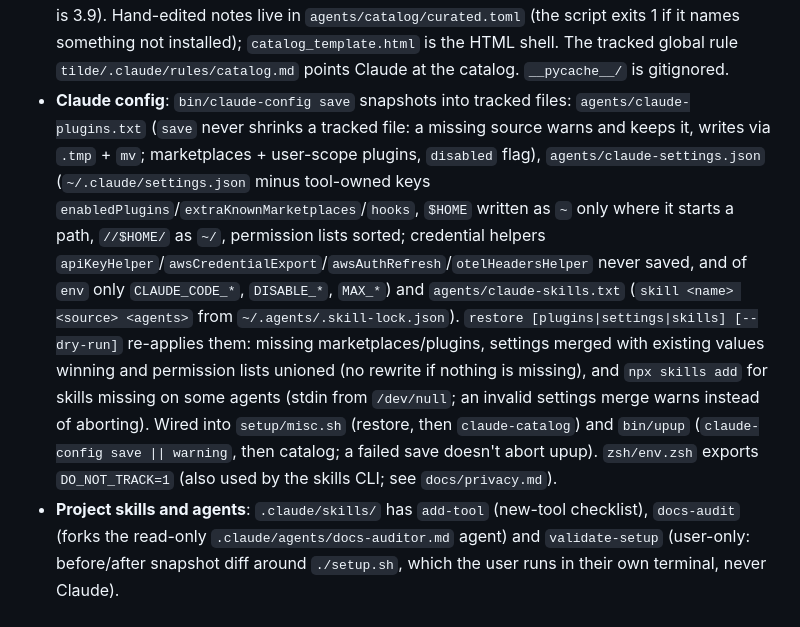
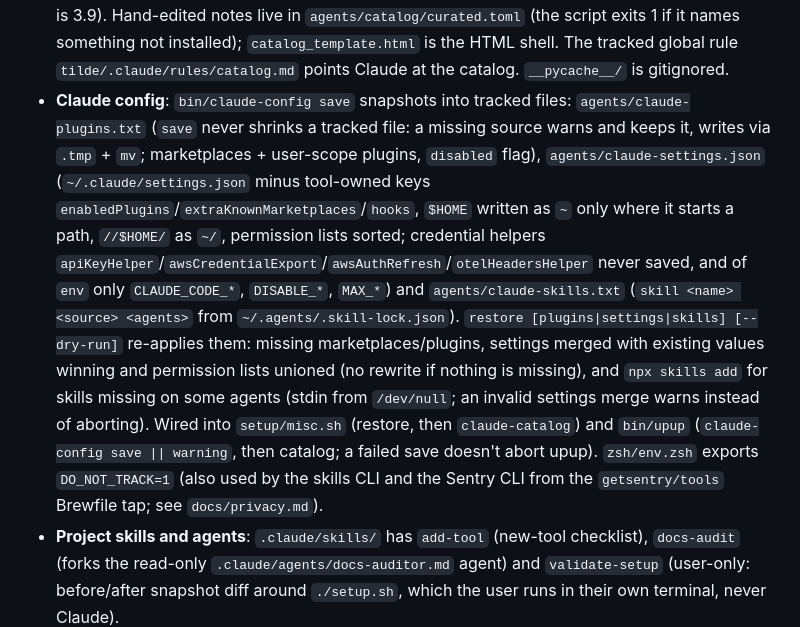
Before and after one commit to jrmatherly/dotfiles, a Markdown page: CLAUDE.md, the part around the change. Rendered like a GitHub page.

Commit message:
CLAUDE.md: note the Sentry CLI honours DO_NOT_TRACK
Co-Authored-By: Claude Opus 5.5 <noreply@anthropic.com>

```diff
--- a/CLAUDE.md
+++ b/CLAUDE.md
@@ -68,7 +68,7 @@ ql-plugins/ icons/                         vendored binaries, don't edit
 - **Global Claude rules**: `tilde/.claude/rules/*.md` are tracked and linked file-by-file into the real dir `~/.claude/rules` (`serena.md` holds Serena's launch invariants and why `trusted_project_path_patterns` stays `[]` in the untracked `~/.serena/serena_config.yml`; `tool-checks.md` says to verify with `command -v` before claiming a CLI is missing; `index.md` lists them). `~/.claude/CLAUDE.md` is deliberately NOT tracked, because `codegraph install` rewrites it via rename (which would break a symlink).
 - **setup.sh diagram**: `setup/bootstrap-runtime.svg` (embedded in `setup/README.md`, linked from `README.md`) is generated by Archify from `setup/bootstrap-runtime.archify.json` (source line refs pinned to a commit). When step order, sudo use or download sources change, update the JSON, re-run `archify finalize` and re-export the SVG. Archify's per-run `.archify/` folder is gitignored; commit only the exported image.
 - **Claude catalog**: `bin/claude-catalog` builds `~/.claude/catalog/{CATALOG.md,CATALOG-lite.md,catalog.html}` (installed skills, commands, subagents, MCP servers) via `agents/catalog/build_catalog.py`, run through mise's Python 3.11+ (`tomllib`; system python3 is 3.9). Hand-edited notes live in `agents/catalog/curated.toml` (the script exits 1 if it names something not installed); `catalog_template.html` is the HTML shell. The tracked global rule `tilde/.claude/rules/catalog.md` points Claude at the catalog. `__pycache__/` is gitignored.
-- **Claude config**: `bin/claude-config save` snapshots into tracked files: `agents/claude-plugins.txt` (`save` never shrinks a tracked file: a missing source warns and keeps it, writes via `.tmp` + `mv`; marketplaces + user-scope plugins, `disabled` flag), `agents/claude-settings.json` (`~/.claude/settings.json` minus tool-owned keys `enabledPlugins`/`extraKnownMarketplaces`/`hooks`, `$HOME` written as `~` only where it starts a path, `//$HOME/` as `~/`, permission lists sorted; credential helpers `apiKeyHelper`/`awsCredentialExport`/`awsAuthRefresh`/`otelHeadersHelper` never saved, and of `env` only `CLAUDE_CODE_*`, `DISABLE_*`, `MAX_*`) and `agents/claude-skills.txt` (`skill <name> <source> <agents>` from `~/.agents/.skill-lock.json`). `restore [plugins|settings|skills] [--dry-run]` re-applies them: missing marketplaces/plugins, settings merged with existing values winning and permission lists unioned (no rewrite if nothing is missing), and `npx skills add` for skills missing on some agents (stdin from `/dev/null`; an invalid settings merge warns instead of aborting). Wired into `setup/misc.sh` (restore, then `claude-catalog`) and `bin/upup` (`claude-config save || warning`, then catalog; a failed save doesn't abort upup). `zsh/env.zsh` exports `DO_NOT_TRACK=1` (also used by the skills CLI; see `docs/privacy.md`).
+- **Claude config**: `bin/claude-config save` snapshots into tracked files: `agents/claude-plugins.txt` (`save` never shrinks a tracked file: a missing source warns and keeps it, writes via `.tmp` + `mv`; marketplaces + user-scope plugins, `disabled` flag), `agents/claude-settings.json` (`~/.claude/settings.json` minus tool-owned keys `enabledPlugins`/`extraKnownMarketplaces`/`hooks`, `$HOME` written as `~` only where it starts a path, `//$HOME/` as `~/`, permission lists sorted; credential helpers `apiKeyHelper`/`awsCredentialExport`/`awsAuthRefresh`/`otelHeadersHelper` never saved, and of `env` only `CLAUDE_CODE_*`, `DISABLE_*`, `MAX_*`) and `agents/claude-skills.txt` (`skill <name> <source> <agents>` from `~/.agents/.skill-lock.json`). `restore [plugins|settings|skills] [--dry-run]` re-applies them: missing marketplaces/plugins, settings merged with existing values winning and permission lists unioned (no rewrite if nothing is missing), and `npx skills add` for skills missing on some agents (stdin from `/dev/null`; an invalid settings merge warns instead of aborting). Wired into `setup/misc.sh` (restore, then `claude-catalog`) and `bin/upup` (`claude-config save || warning`, then catalog; a failed save doesn't abort upup). `zsh/env.zsh` exports `DO_NOT_TRACK=1` (also used by the skills CLI and the Sentry CLI from the `getsentry/tools` Brewfile tap; see `docs/privacy.md`).
 - **Project skills and agents**: `.claude/skills/` has `add-tool` (new-tool checklist), `docs-audit` (forks the read-only `.claude/agents/docs-auditor.md` agent) and `validate-setup` (user-only: before/after snapshot diff around `./setup.sh`, which the user runs in their own terminal, never Claude).
 - **VS Code SpaceBox UI**: `vscode/User/settings.json` uses Iosevka Code Nerd Font (FiraCode as fallback). The `spacebox-ui.*` settings (blur) only take effect after the manual **SpaceBox Enable UI Enhancer** command plus a full VS Code quit and restart, which setup can't do (steps in `vscode/README.md`). `workbench.colorCustomizations["[SpaceBox]"]` holds see-through backgrounds for the blur on the Command Palette and hovers only (`menu.*` stays solid: extension panels like Claude Code reuse `menu.background` for their own menus, where the blur can't reach), and its value is what Mintlify Doc Writer writes back on startup, so keep it as is. The `spacebox-ui.stylesheet` rule works around a stuck Command Palette in extension 0.1.5 on VS Code 1.139. `dependi.decoration.incompatible.template` appends `\uFE0F` to the ❌ because Iosevka Code has its own plain glyph for it, which would otherwise render in the text color instead of as the red emoji.
 - **Path-scoped rules**: `.claude/rules/` holds rules that load when matching files are touched (`setup.md`, `telemetry-sync.md`, `vscode.md`, `macos-defaults.md`) plus `code-navigation.md` (which tool to use: CodeGraph, Serena, or native Read/Edit).
```
